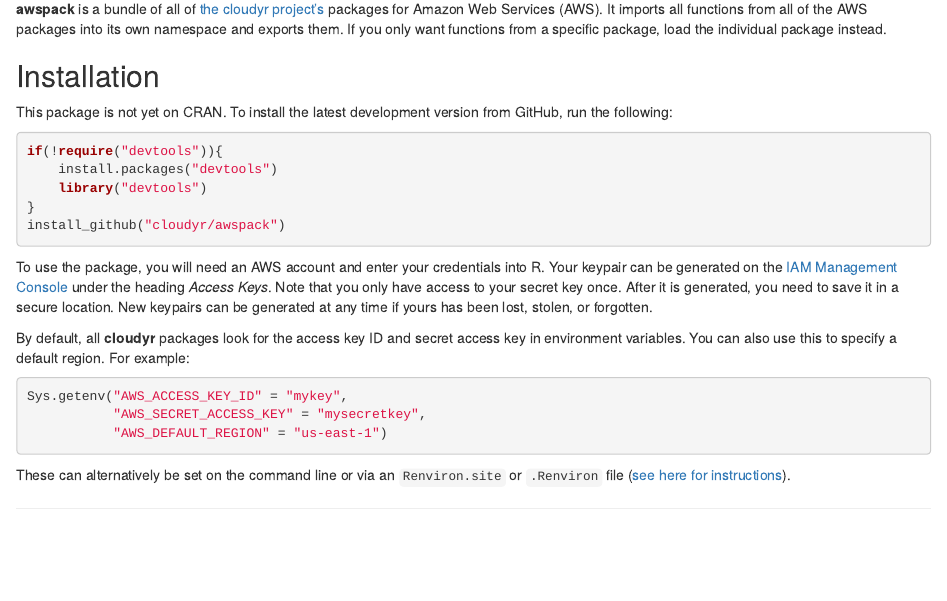
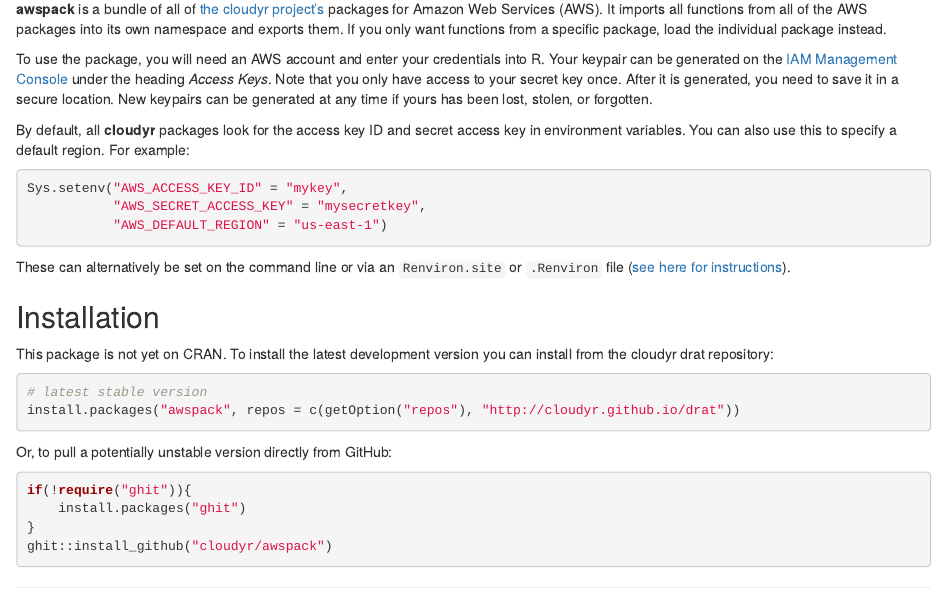
Before and after one commit to cloudyr/awspack, an R Markdown document (README.Rmd): the page in a window 1100 px wide, from 70 px down. Rendered offline with R 4.5, knitr and Pandoc, with nearby package versions; badge pictures from the web are left out.

Commit message:
fix install instructions [skip ci]

````diff
--- a/README.Rmd
+++ b/README.Rmd
@@ -1,34 +1,40 @@
 # Amazon Web Services Bundle Package #
 
 **awspack** is a bundle of all of [the cloudyr project's](http://cloudyr.github.io) packages for Amazon Web Services (AWS). It imports all functions from all of the AWS packages into its own namespace and exports them. If you only want functions from a specific package, load the individual package instead.
-
-## Installation ##
-
-[![CRAN](http://www.r-pkg.org/badges/version/awspack)](http://cran.r-project.org/package=awspack)
-[![Build Status](https://travis-ci.org/cloudyr/awspack.png?branch=master)](https://travis-ci.org/cloudyr/awspack) [![codecov.io](http://codecov.io/github/cloudyr/awspack/coverage.svg?branch=master)](http://codecov.io/github/cloudyr/awspack?branch=master)
-
-This package is not yet on CRAN. To install the latest development version from GitHub, run the following:
-
-```R
-if(!require("devtools")){
-    install.packages("devtools")
-    library("devtools")
-}
-install_github("cloudyr/awspack")
-```
 
 To use the package, you will need an AWS account and enter your credentials into R. Your keypair can be generated on the [IAM Management Console](https://console.aws.amazon.com/iam/home?#security_credential) under the heading *Access Keys*. Note that you only have access to your secret key once. After it is generated, you need to save it in a secure location. New keypairs can be generated at any time if yours has been lost, stolen, or forgotten.
 
 By default, all **cloudyr** packages look for the access key ID and secret access key in environment variables. You can also use this to specify a default region. For example:
 
 ```R
-Sys.getenv("AWS_ACCESS_KEY_ID" = "mykey",
+Sys.setenv("AWS_ACCESS_KEY_ID" = "mykey",
            "AWS_SECRET_ACCESS_KEY" = "mysecretkey",
            "AWS_DEFAULT_REGION" = "us-east-1")
 ```
 
 These can alternatively be set on the command line or via an `Renviron.site` or `.Renviron` file ([see here for instructions](http://cran.r-project.org/web/packages/httr/vignettes/api-packages.html)).
 
+## Installation ##
+
+[![CRAN](http://www.r-pkg.org/badges/version/awspack)](http://cran.r-project.org/package=awspack)
+[![Build Status](https://travis-ci.org/cloudyr/awspack.png?branch=master)](https://travis-ci.org/cloudyr/awspack)
+[![codecov.io](http://codecov.io/github/cloudyr/awspack/coverage.svg?branch=master)](http://codecov.io/github/cloudyr/awspack?branch=master)
+
+This package is not yet on CRAN. To install the latest development version you can install from the cloudyr drat repository:
+
+```R
+# latest stable version
+install.packages("awspack", repos = c(getOption("repos"), "http://cloudyr.github.io/drat"))
+```
+
+Or, to pull a potentially unstable version directly from GitHub:
+
+```R
+if(!require("ghit")){
+    install.packages("ghit")
+}
+ghit::install_github("cloudyr/awspack")
+```
 
 ---
 [![cloudyr project logo](http://i.imgur.com/JHS98Y7.png)](https://github.com/cloudyr)
````
